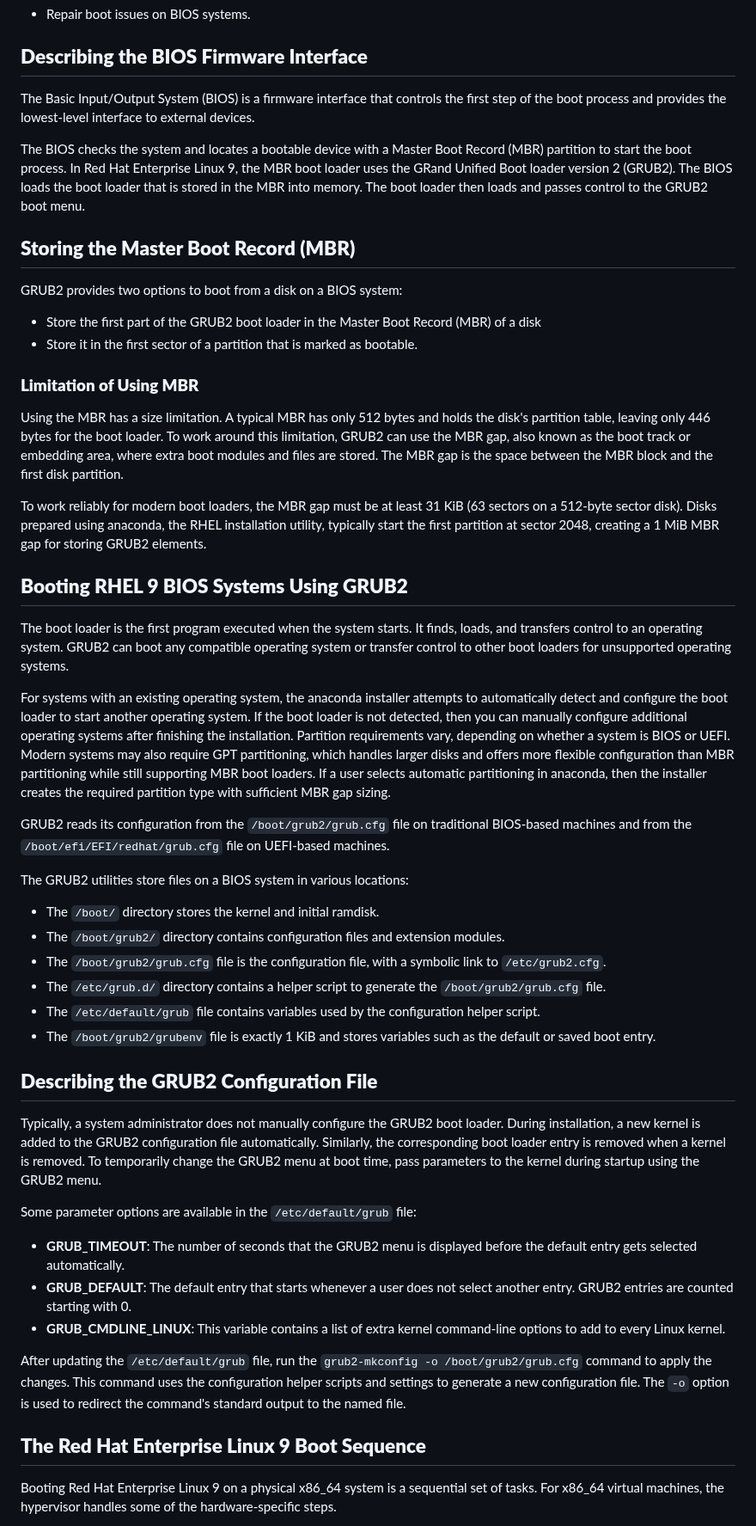
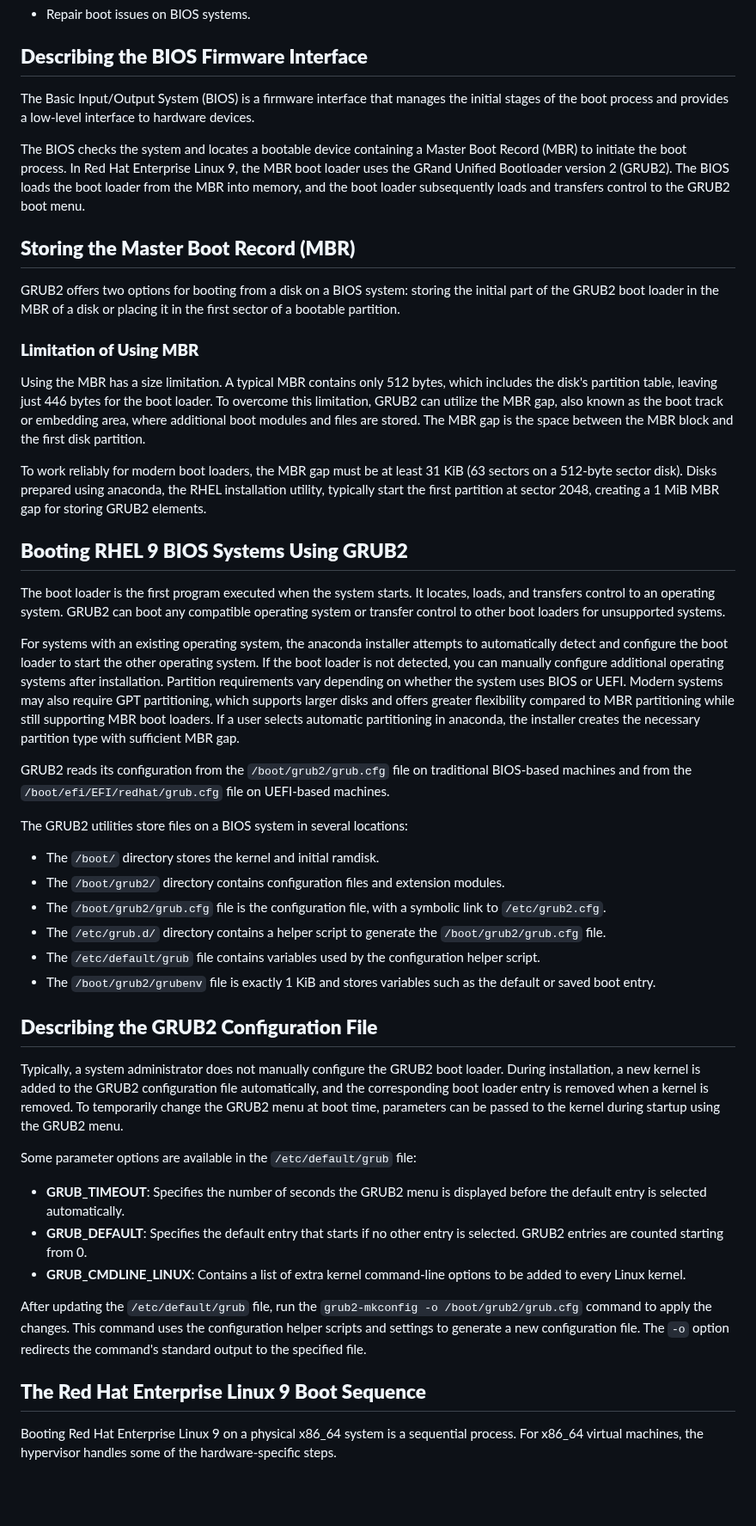
Before and after one commit to RedHatRanger/RHCA9Vagrant, a Markdown page: EX342_Linux_Troubleshooting/LESSONS/08_.md, the part around one of its changes. Shown at 86% size. Rendered like a GitHub page; blank space fills up the shorter version.

```diff
--- a/EX342_Linux_Troubleshooting/LESSONS/08_.md
+++ b/EX342_Linux_Troubleshooting/LESSONS/08_.md
@@ -6,32 +6,29 @@
 
 ## **Describing the BIOS Firmware Interface**
 
-The Basic Input/Output System (BIOS) is a firmware interface that controls the first step of the boot process and provides the lowest-level interface to external devices.
+The Basic Input/Output System (BIOS) is a firmware interface that manages the initial stages of the boot process and provides a low-level interface to hardware devices.
 
-The BIOS checks the system and locates a bootable device with a Master Boot Record (MBR) partition to start the boot process. In Red Hat Enterprise Linux 9, the MBR boot loader uses the GRand Unified Boot loader version 2 (GRUB2). The BIOS loads the boot loader that is stored in the MBR into memory. The boot loader then loads and passes control to the GRUB2 boot menu.
-
+The BIOS checks the system and locates a bootable device containing a Master Boot Record (MBR) to initiate the boot process. In Red Hat Enterprise Linux 9, the MBR boot loader uses the GRand Unified Bootloader version 2 (GRUB2). The BIOS loads the boot loader from the MBR into memory, and the boot loader subsequently loads and transfers control to the GRUB2 boot menu.
 
 ## **Storing the Master Boot Record (MBR)**
 
-GRUB2 provides two options to boot from a disk on a BIOS system:
-- Store the first part of the GRUB2 boot loader in the Master Boot Record (MBR) of a disk
-- Store it in the first sector of a partition that is marked as bootable.
+GRUB2 offers two options for booting from a disk on a BIOS system: storing the initial part of the GRUB2 boot loader in the MBR of a disk or placing it in the first sector of a bootable partition.
 
 ### **Limitation of Using MBR**
 
-Using the MBR has a size limitation. A typical MBR has only 512 bytes and holds the disk's partition table, leaving only 446 bytes for the boot loader. To work around this limitation, GRUB2 can use the MBR gap, also known as the boot track or embedding area, where extra boot modules and files are stored. The MBR gap is the space between the MBR block and the first disk partition.
+Using the MBR has a size limitation. A typical MBR contains only 512 bytes, which includes the disk's partition table, leaving just 446 bytes for the boot loader. To overcome this limitation, GRUB2 can utilize the MBR gap, also known as the boot track or embedding area, where additional boot modules and files are stored. The MBR gap is the space between the MBR block and the first disk partition.
 
 To work reliably for modern boot loaders, the MBR gap must be at least 31 KiB (63 sectors on a 512-byte sector disk). Disks prepared using anaconda, the RHEL installation utility, typically start the first partition at sector 2048, creating a 1 MiB MBR gap for storing GRUB2 elements.
 
 ## **Booting RHEL 9 BIOS Systems Using GRUB2**
 
-The boot loader is the first program executed when the system starts. It finds, loads, and transfers control to an operating system. GRUB2 can boot any compatible operating system or transfer control to other boot loaders for unsupported operating systems.
+The boot loader is the first program executed when the system starts. It locates, loads, and transfers control to an operating system. GRUB2 can boot any compatible operating system or transfer control to other boot loaders for unsupported systems.
 
-For systems with an existing operating system, the anaconda installer attempts to automatically detect and configure the boot loader to start another operating system. If the boot loader is not detected, then you can manually configure additional operating systems after finishing the installation. Partition requirements vary, depending on whether a system is BIOS or UEFI. Modern systems may also require GPT partitioning, which handles larger disks and offers more flexible configuration than MBR partitioning while still supporting MBR boot loaders. If a user selects automatic partitioning in anaconda, then the installer creates the required partition type with sufficient MBR gap sizing.
+For systems with an existing operating system, the anaconda installer attempts to automatically detect and configure the boot loader to start the other operating system. If the boot loader is not detected, you can manually configure additional operating systems after installation. Partition requirements vary depending on whether the system uses BIOS or UEFI. Modern systems may also require GPT partitioning, which supports larger disks and offers greater flexibility compared to MBR partitioning while still supporting MBR boot loaders. If a user selects automatic partitioning in anaconda, the installer creates the necessary partition type with sufficient MBR gap.
 
 GRUB2 reads its configuration from the `/boot/grub2/grub.cfg` file on traditional BIOS-based machines and from the `/boot/efi/EFI/redhat/grub.cfg` file on UEFI-based machines.
 
-The GRUB2 utilities store files on a BIOS system in various locations:
+The GRUB2 utilities store files on a BIOS system in several locations:
 
 - The `/boot/` directory stores the kernel and initial ramdisk.
 - The `/boot/grub2/` directory contains configuration files and extension modules.
@@ -42,17 +39,17 @@ The GRUB2 utilities store files on a BIOS system in various locations:
 
 ## **Describing the GRUB2 Configuration File**
 
-Typically, a system administrator does not manually configure the GRUB2 boot loader. During installation, a new kernel is added to the GRUB2 configuration file automatically. Similarly, the corresponding boot loader entry is removed when a kernel is removed. To temporarily change the GRUB2 menu at boot time, pass parameters to the kernel during startup using the GRUB2 menu.
+Typically, a system administrator does not manually configure the GRUB2 boot loader. During installation, a new kernel is added to the GRUB2 configuration file automatically, and the corresponding boot loader entry is removed when a kernel is removed. To temporarily change the GRUB2 menu at boot time, parameters can be passed to the kernel during startup using the GRUB2 menu.
 
 Some parameter options are available in the `/etc/default/grub` file:
 
-- **GRUB_TIMEOUT**: The number of seconds that the GRUB2 menu is displayed before the default entry gets selected automatically.
-- **GRUB_DEFAULT**: The default entry that starts whenever a user does not select another entry. GRUB2 entries are counted starting with 0.
-- **GRUB_CMDLINE_LINUX**: This variable contains a list of extra kernel command-line options to add to every Linux kernel.
+- **GRUB_TIMEOUT**: Specifies the number of seconds the GRUB2 menu is displayed before the default entry is selected automatically.
+- **GRUB_DEFAULT**: Specifies the default entry that starts if no other entry is selected. GRUB2 entries are counted starting from 0.
+- **GRUB_CMDLINE_LINUX**: Contains a list of extra kernel command-line options to be added to every Linux kernel.
 
-After updating the `/etc/default/grub` file, run the `grub2-mkconfig -o /boot/grub2/grub.cfg` command to apply the changes. This command uses the configuration helper scripts and settings to generate a new configuration file. The `-o` option is used to redirect the command's standard output to the named file.
+After updating the `/etc/default/grub` file, run the `grub2-mkconfig -o /boot/grub2/grub.cfg` command to apply the changes. This command uses the configuration helper scripts and settings to generate a new configuration file. The `-o` option redirects the command's standard output to the specified file.
 
 ## **The Red Hat Enterprise Linux 9 Boot Sequence**
 
-Booting Red Hat Enterprise Linux 9 on a physical x86_64 system is a sequential set of tasks. For x86_64 virtual machines, the hypervisor handles some of the hardware-specific steps.
+Booting Red Hat Enterprise Linux 9 on a physical x86_64 system is a sequential process. For x86_64 virtual machines, the hypervisor handles some of the hardware-specific steps.
 
```
Also changed, not shown: other parts of EX342_Linux_Troubleshooting/LESSONS/08_.md (+23 -23 lines).
